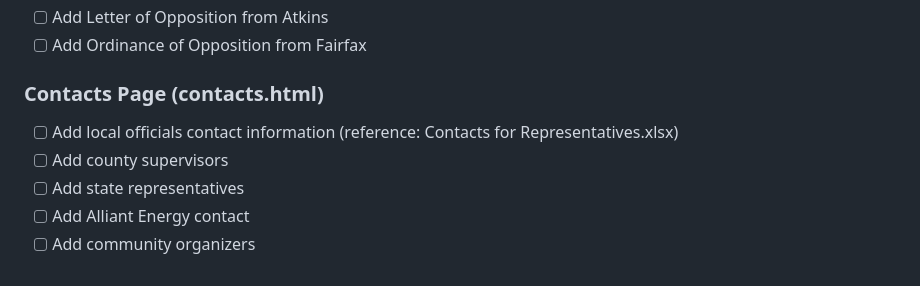
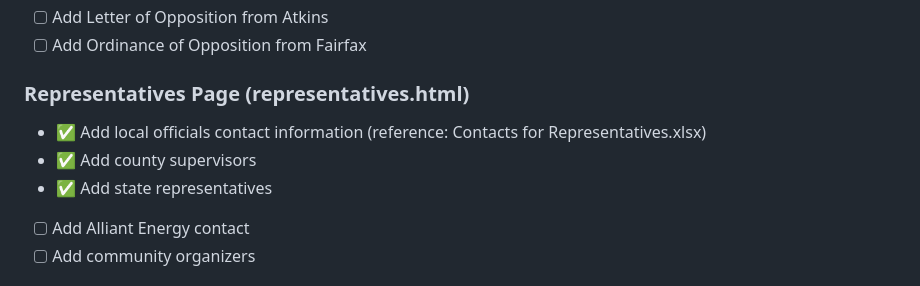
Before and after one commit to danwozniak23-maker/savemorganvalley.com, a Markdown page: IMPROVEMENTS.md, the part around the change. Rendered like a GitHub page.

Commit message:
Mark representatives page tasks as complete

```diff
--- a/IMPROVEMENTS.md
+++ b/IMPROVEMENTS.md
@@ -28,10 +28,10 @@
 - [ ] Add Letter of Opposition from Atkins
 - [ ] Add Ordinance of Opposition from Fairfax
 
-### Contacts Page (contacts.html)
-- [ ] Add local officials contact information (reference: Contacts for Representatives.xlsx)
-- [ ] Add county supervisors
-- [ ] Add state representatives
+### Representatives Page (representatives.html)
+- ✅ Add local officials contact information (reference: Contacts for Representatives.xlsx)
+- ✅ Add county supervisors
+- ✅ Add state representatives
 - [ ] Add Alliant Energy contact
 - [ ] Add community organizers
 
```
